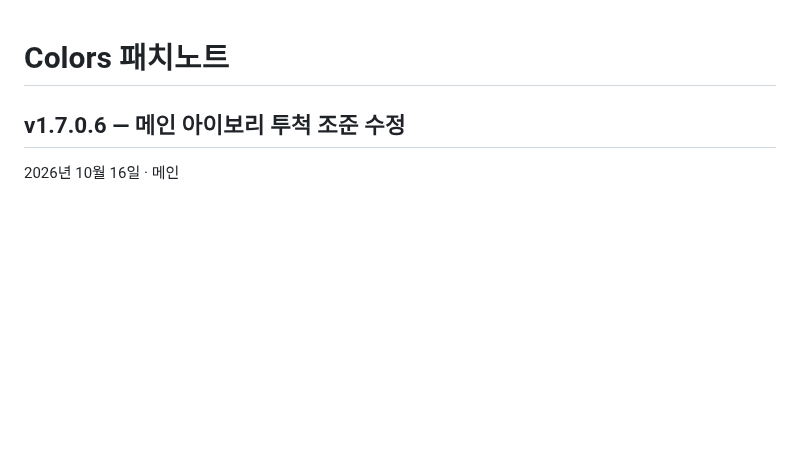
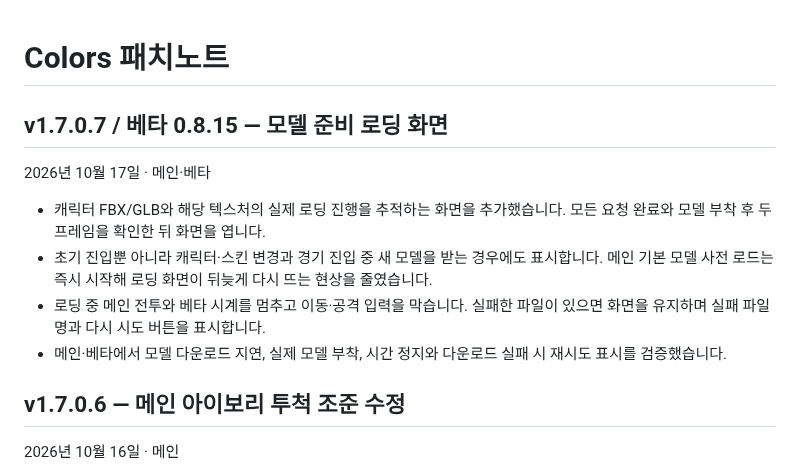
Before and after one commit to 08useok/Colors, a Markdown page: specs/patch-notes.md, the part around the change. Drawn GitHub-style; blank space fills up the shorter version.

```diff
--- a/specs/patch-notes.md
+++ b/specs/patch-notes.md
@@ -1,4 +1,13 @@
 # Colors 패치노트
+
+## v1.7.0.7 / 베타 0.8.15 — 모델 준비 로딩 화면
+
+2026년 10월 17일 · 메인·베타
+
+- 캐릭터 FBX/GLB와 해당 텍스처의 실제 로딩 진행을 추적하는 화면을 추가했습니다. 모든 요청 완료와 모델 부착 후 두 프레임을 확인한 뒤 화면을 엽니다.
+- 초기 진입뿐 아니라 캐릭터·스킨 변경과 경기 진입 중 새 모델을 받는 경우에도 표시합니다. 메인 기본 모델 사전 로드는 즉시 시작해 로딩 화면이 뒤늦게 다시 뜨는 현상을 줄였습니다.
+- 로딩 중 메인 전투와 베타 시계를 멈추고 이동·공격 입력을 막습니다. 실패한 파일이 있으면 화면을 유지하며 실패 파일명과 다시 시도 버튼을 표시합니다.
+- 메인·베타에서 모델 다운로드 지연, 실제 모델 부착, 시간 정지와 다운로드 실패 시 재시도 표시를 검증했습니다.
 
 ## v1.7.0.6 — 메인 아이보리 투척 조준 수정
 
```
Also changed, not shown: specs/beta-model-loading.png (added), specs/main-model-loading.png (added), 11 other files.
